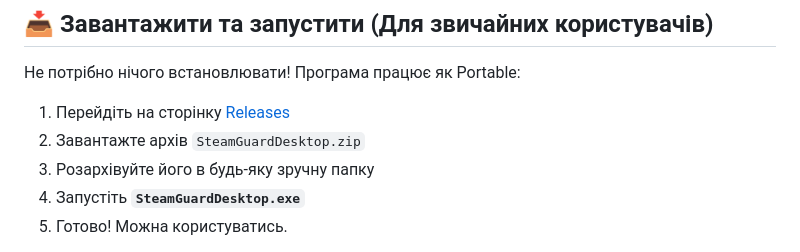
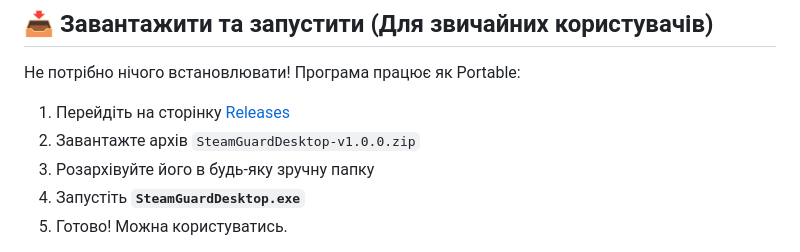
Before and after one commit to SerhiiLutyk/Steam-Guard-Desktop, a Markdown page: README.md, the part around the change. GitHub-like rendering.

Commit message:
Update zip filename in README

```diff
--- a/README.md
+++ b/README.md
@@ -13,7 +13,7 @@
 Не потрібно нічого встановлювати! Програма працює як Portable:
 
 1. Перейдіть на сторінку [Releases](../../releases)
-2. Завантажте архів `SteamGuardDesktop.zip`
+2. Завантажте архів `SteamGuardDesktop-v1.0.0.zip`
 3. Розархівуйте його в будь-яку зручну папку
 4. Запустіть **`SteamGuardDesktop.exe`**
 5. Готово! Можна користуватись.
```
